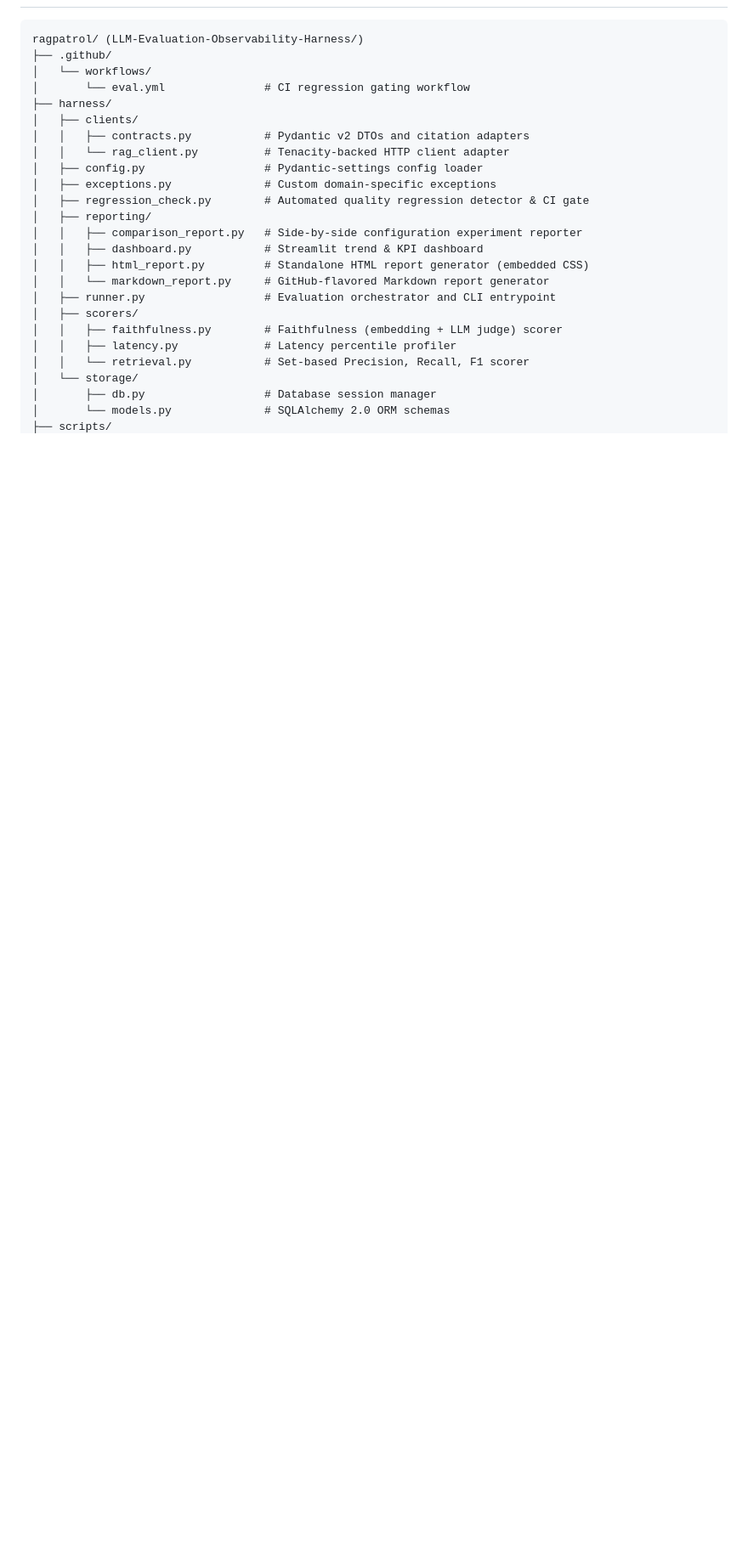
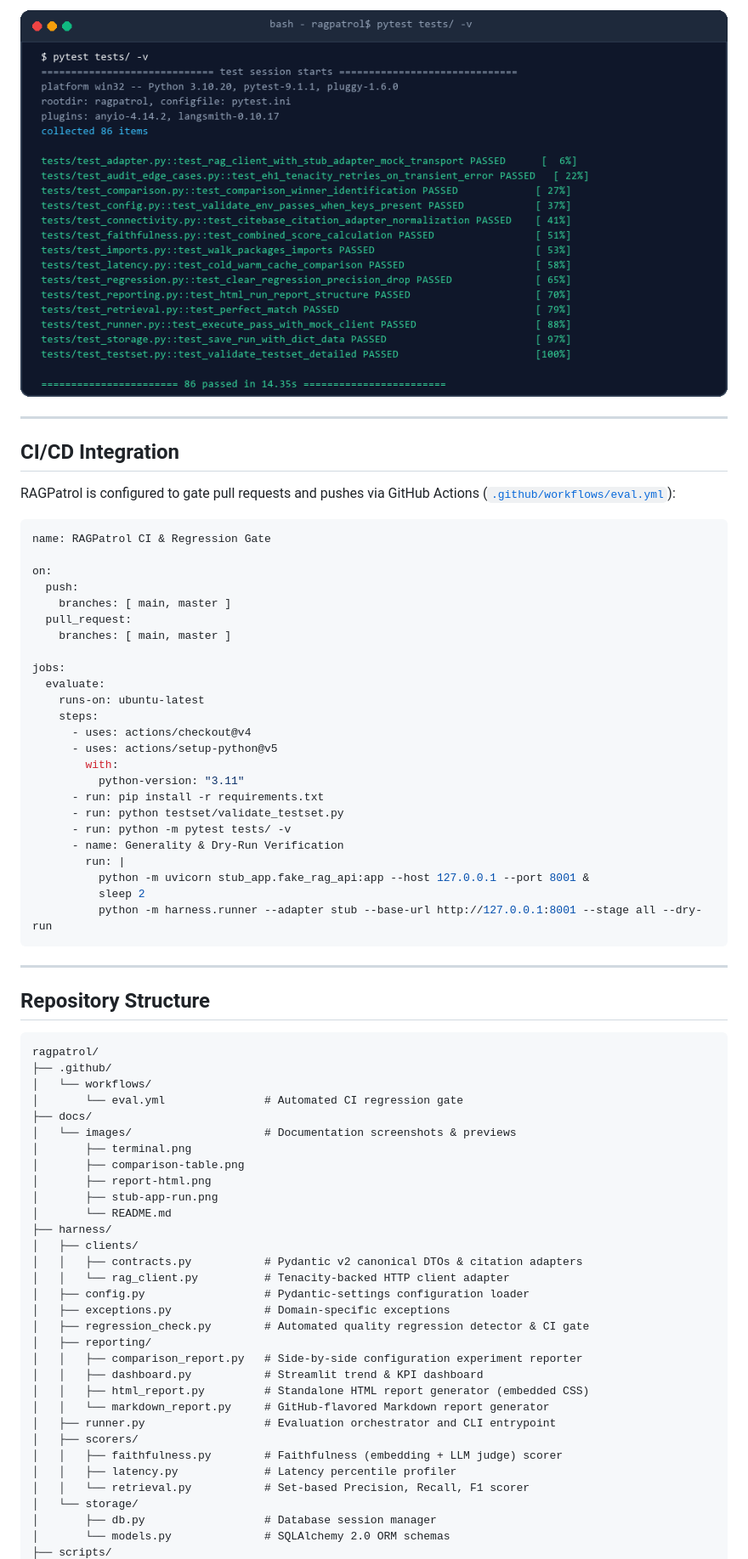
Before and after one commit to GurutejaReddy-04/ragpatrol, a Markdown page: README.md, the part around the change printed below. Shown: that part at 85% size. Rendered like a GitHub page; pictures changed too: docs/images/terminal.png (added); blank space fills up the shorter version.

````diff
--- a/README.md
+++ b/README.md
@@ -111,15 +259,60 @@ RAGPatrol uses a curated, version-controlled ground-truth test set located at [`
+![Pytest Test Suite Passing](docs/images/terminal.png)
+
+---
+
+## CI/CD Integration
+
+RAGPatrol is configured to gate pull requests and pushes via GitHub Actions ([`.github/workflows/eval.yml`](.github/workflows/eval.yml)):
+
+```yaml
+name: RAGPatrol CI & Regression Gate
+
+on:
+  push:
+    branches: [ main, master ]
+  pull_request:
+    branches: [ main, master ]
+
+jobs:
+  evaluate:
+    runs-on: ubuntu-latest
+    steps:
+      - uses: actions/checkout@v4
+      - uses: actions/setup-python@v5
+        with:
+          python-version: "3.11"
+      - run: pip install -r requirements.txt
+      - run: python testset/validate_testset.py
+      - run: python -m pytest tests/ -v
+      - name: Generality & Dry-Run Verification
+        run: |
+          python -m uvicorn stub_app.fake_rag_api:app --host 127.0.0.1 --port 8001 &
+          sleep 2
+          python -m harness.runner --adapter stub --base-url http://127.0.0.1:8001 --stage all --dry-run
+```
+
+---
+
+## Repository Structure
 
 ```
-ragpatrol/ (LLM-Evaluation-Observability-Harness/)
+ragpatrol/
 ├── .github/
 │   └── workflows/
-│       └── eval.yml               # CI regression gating workflow
+│       └── eval.yml               # Automated CI regression gate
+├── docs/
+│   └── images/                    # Documentation screenshots & previews
+│       ├── terminal.png
+│       ├── comparison-table.png
+│       ├── report-html.png
+│       ├── stub-app-run.png
+│       └── README.md
 ├── harness/
 │   ├── clients/
-│   │   ├── contracts.py           # Pydantic v2 DTOs and citation adapters
+│   │   ├── contracts.py           # Pydantic v2 canonical DTOs & citation adapters
 │   │   └── rag_client.py          # Tenacity-backed HTTP client adapter
-│   ├── config.py                  # Pydantic-settings config loader
-│   ├── exceptions.py              # Custom domain-specific exceptions
+│   ├── config.py                  # Pydantic-settings configuration loader
+│   ├── exceptions.py              # Domain-specific exceptions
 │   ├── regression_check.py        # Automated quality regression detector & CI gate
 │   ├── reporting/
 │   │   ├── comparison_report.py   # Side-by-side configuration experiment reporter
````
Also changed, not shown: other parts of README.md (+193 -129 lines), docs/images/README.md (added, +29 -0 lines), docs/images/comparison-table.png (added), docs/images/report-html.png (added), docs/images/stub-app-run.png (added), 5 other files.
